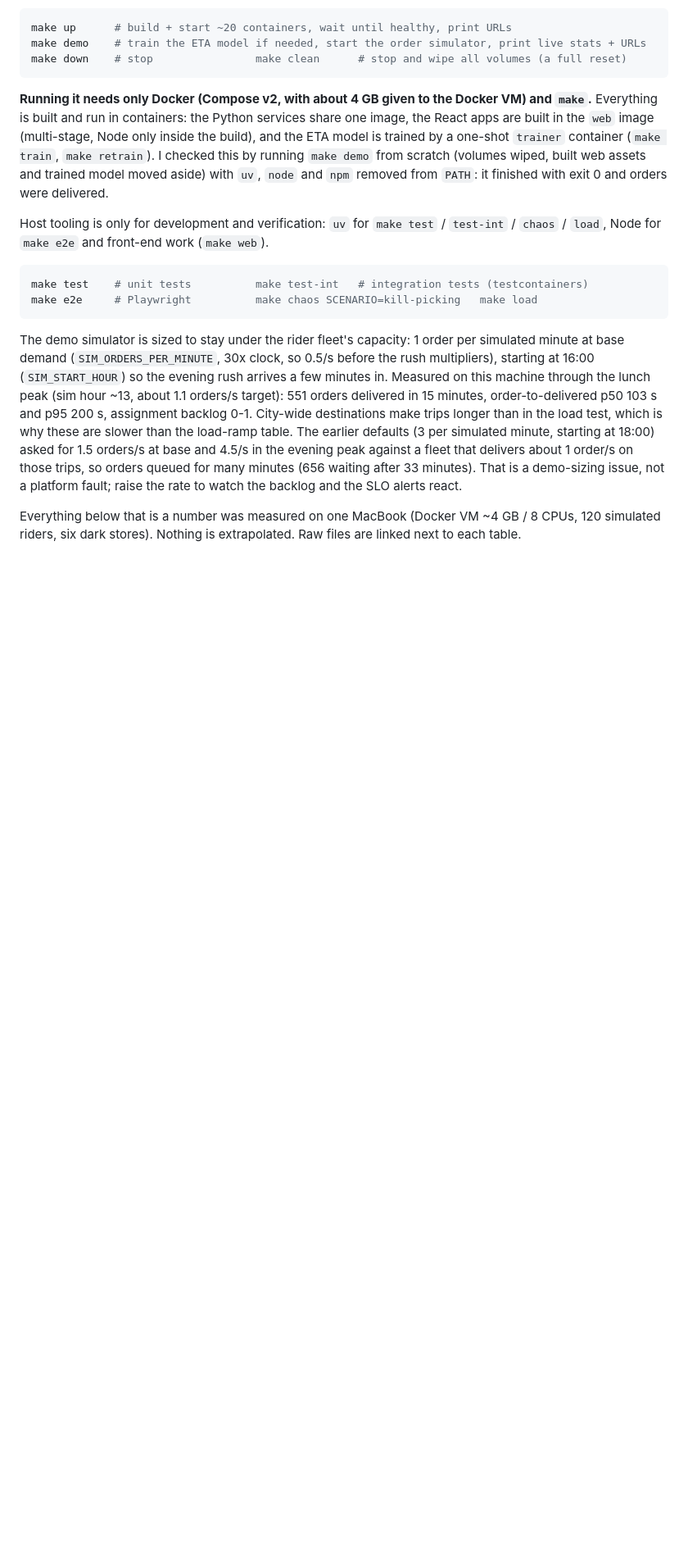
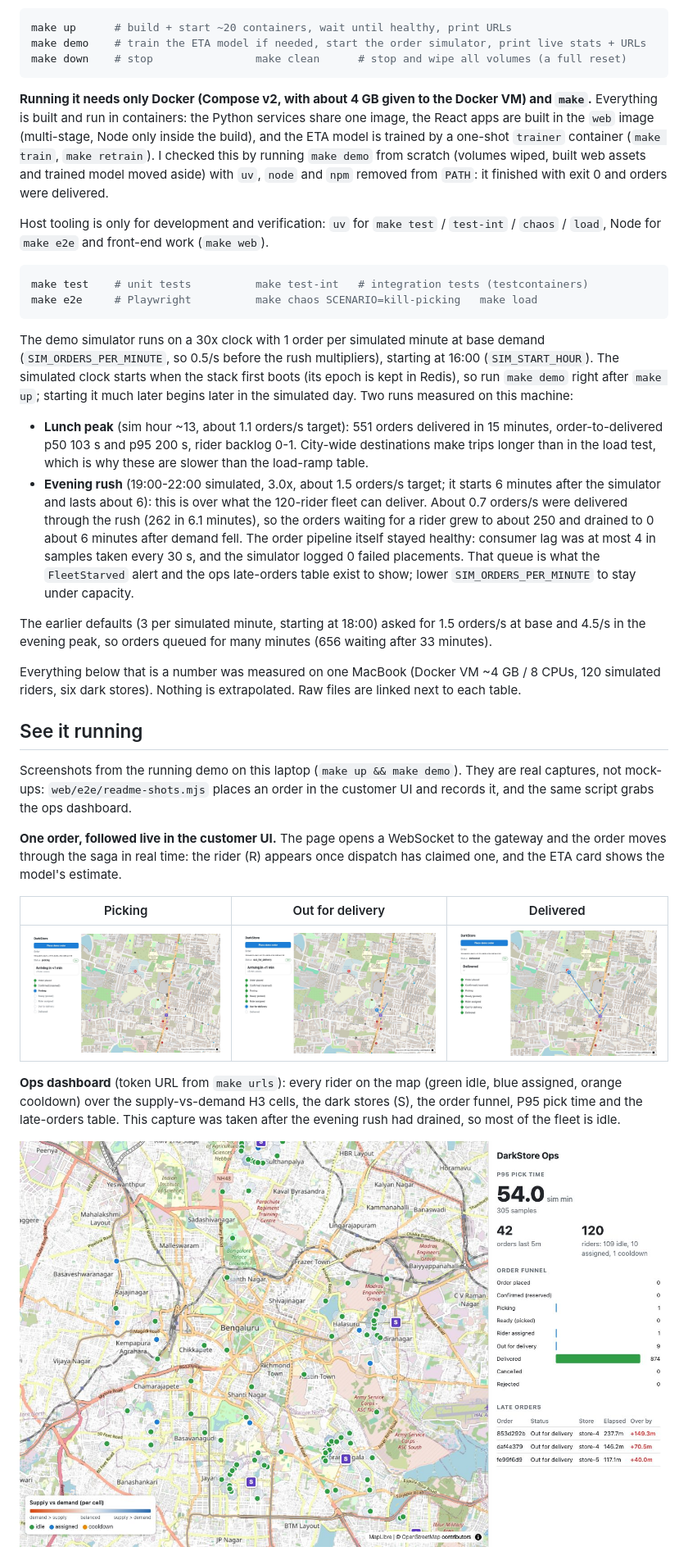
Before and after one commit to rnOverflow/darkstore, a Markdown page: README.md, the part around one of its changes. Shown at 82% size. GitHub-like rendering; pictures changed too: docs/screenshots/customer-1-picking.jpg (added), docs/screenshots/customer-2-out-for-delivery.jpg (added), docs/screenshots/customer-3-delivered.jpg (added); blank space fills up the shorter version.

Commit message:
docs: README screenshots, measured evening-rush behaviour, runbook and development notes notes

````diff
--- a/README.md
+++ b/README.md
@@ -17,6 +17,26 @@ make test    # unit tests          make test-int   # integration tests (testcont
 make e2e     # Playwright          make chaos SCENARIO=kill-picking   make load
 ```
 
-The demo simulator is sized to stay under the rider fleet's capacity: 1 order per simulated minute at base demand (`SIM_ORDERS_PER_MINUTE`, 30x clock, so 0.5/s before the rush multipliers), starting at 16:00 (`SIM_START_HOUR`) so the evening rush arrives a few minutes in. Measured on this machine through the lunch peak (sim hour ~13, about 1.1 orders/s target): 551 orders delivered in 15 minutes, order-to-delivered p50 103 s and p95 200 s, assignment backlog 0-1. City-wide destinations make trips longer than in the load test, which is why these are slower than the load-ramp table. The earlier defaults (3 per simulated minute, starting at 18:00) asked for 1.5 orders/s at base and 4.5/s in the evening peak against a fleet that delivers about 1 order/s on those trips, so orders queued for many minutes (656 waiting after 33 minutes). That is a demo-sizing issue, not a platform fault; raise the rate to watch the backlog and the SLO alerts react.
+The demo simulator runs on a 30x clock with 1 order per simulated minute at base demand (`SIM_ORDERS_PER_MINUTE`, so 0.5/s before the rush multipliers), starting at 16:00 (`SIM_START_HOUR`). The simulated clock starts when the stack first boots (its epoch is kept in Redis), so run `make demo` right after `make up`; starting it much later begins later in the simulated day. Two runs measured on this machine:
+
+- **Lunch peak** (sim hour ~13, about 1.1 orders/s target): 551 orders delivered in 15 minutes, order-to-delivered p50 103 s and p95 200 s, rider backlog 0-1. City-wide destinations make trips longer than in the load test, which is why these are slower than the load-ramp table.
+- **Evening rush** (19:00-22:00 simulated, 3.0x, about 1.5 orders/s target; it starts 6 minutes after the simulator and lasts about 6): this is over what the 120-rider fleet can deliver. About 0.7 orders/s were delivered through the rush (262 in 6.1 minutes), so the orders waiting for a rider grew to about 250 and drained to 0 about 6 minutes after demand fell. The order pipeline itself stayed healthy: consumer lag was at most 4 in samples taken every 30 s, and the simulator logged 0 failed placements. That queue is what the `FleetStarved` alert and the ops late-orders table exist to show; lower `SIM_ORDERS_PER_MINUTE` to stay under capacity.
+
+The earlier defaults (3 per simulated minute, starting at 18:00) asked for 1.5 orders/s at base and 4.5/s in the evening peak, so orders queued for many minutes (656 waiting after 33 minutes).
 
 Everything below that is a number was measured on one MacBook (Docker VM ~4 GB / 8 CPUs, 120 simulated riders, six dark stores). Nothing is extrapolated. Raw files are linked next to each table.
+
+## See it running
+
+Screenshots from the running demo on this laptop (`make up && make demo`). They are real captures, not mock-ups: `web/e2e/readme-shots.mjs` places an order in the customer UI and records it, and the same script grabs the ops dashboard.
+
+**One order, followed live in the customer UI.** The page opens a WebSocket to the gateway and the order moves through the saga in real time: the rider (R) appears once dispatch has claimed one, and the ETA card shows the model's estimate.
+
+| Picking | Out for delivery | Delivered |
+|---|---|---|
+| ![Order being picked at the dark store](docs/screenshots/customer-1-picking.jpg) | ![Rider on the way, ETA shown](docs/screenshots/customer-2-out-for-delivery.jpg) | ![Order delivered, all steps done](docs/screenshots/customer-3-delivered.jpg) |
+
+**Ops dashboard** (token URL from `make urls`): every rider on the map (green idle, blue assigned, orange cooldown) over the supply-vs-demand H3 cells, the dark stores (S), the order funnel, P95 pick time and the late-orders table. This capture was taken after the evening rush had drained, so most of the fleet is idle.
+
+![Ops dashboard with the demo running](docs/screenshots/ops-live.jpg)
+
````
Also changed, not shown: other parts of README.md (+5 -0 lines), docs/runbook.md (+2 -0 lines), docs/verification.md (+2 -0 lines), 1 other file.
